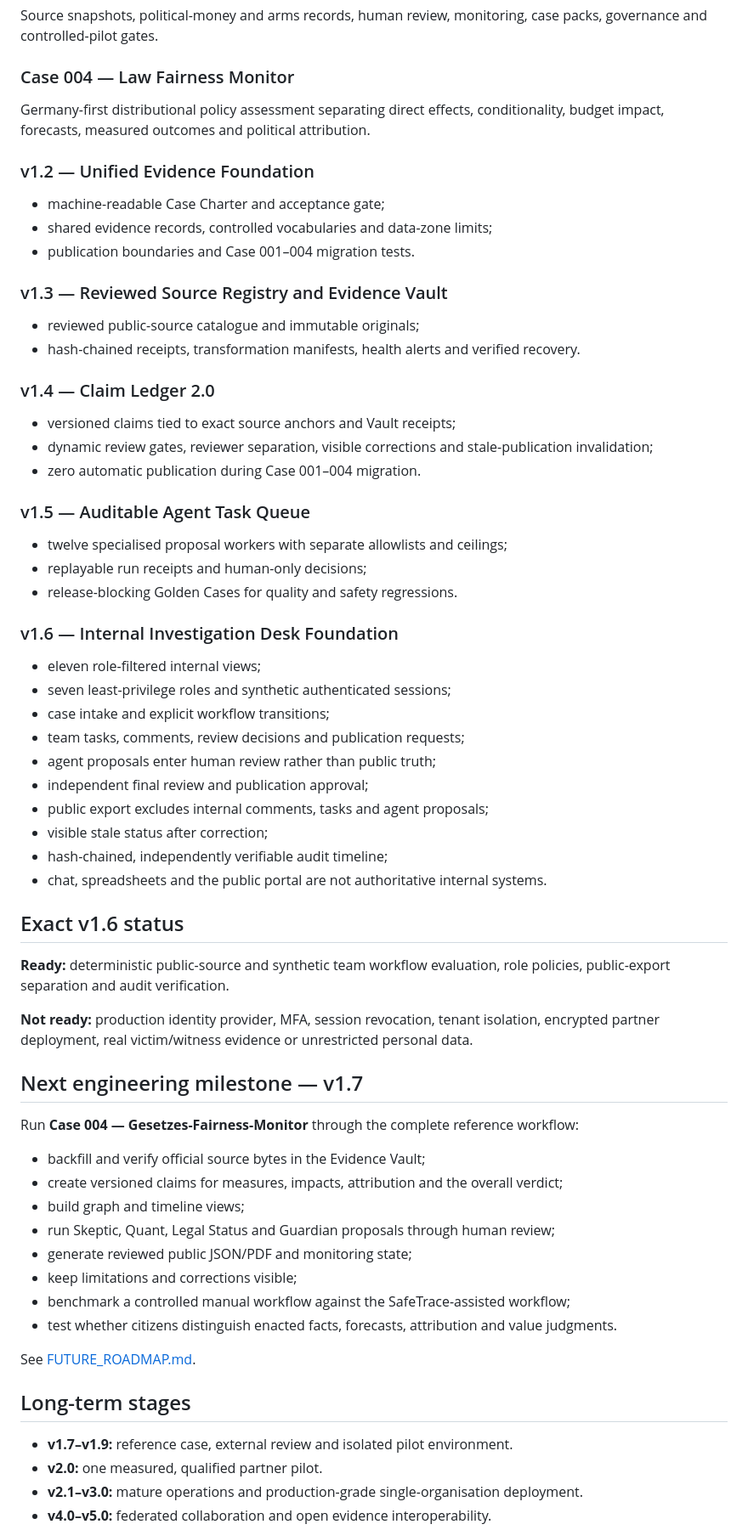
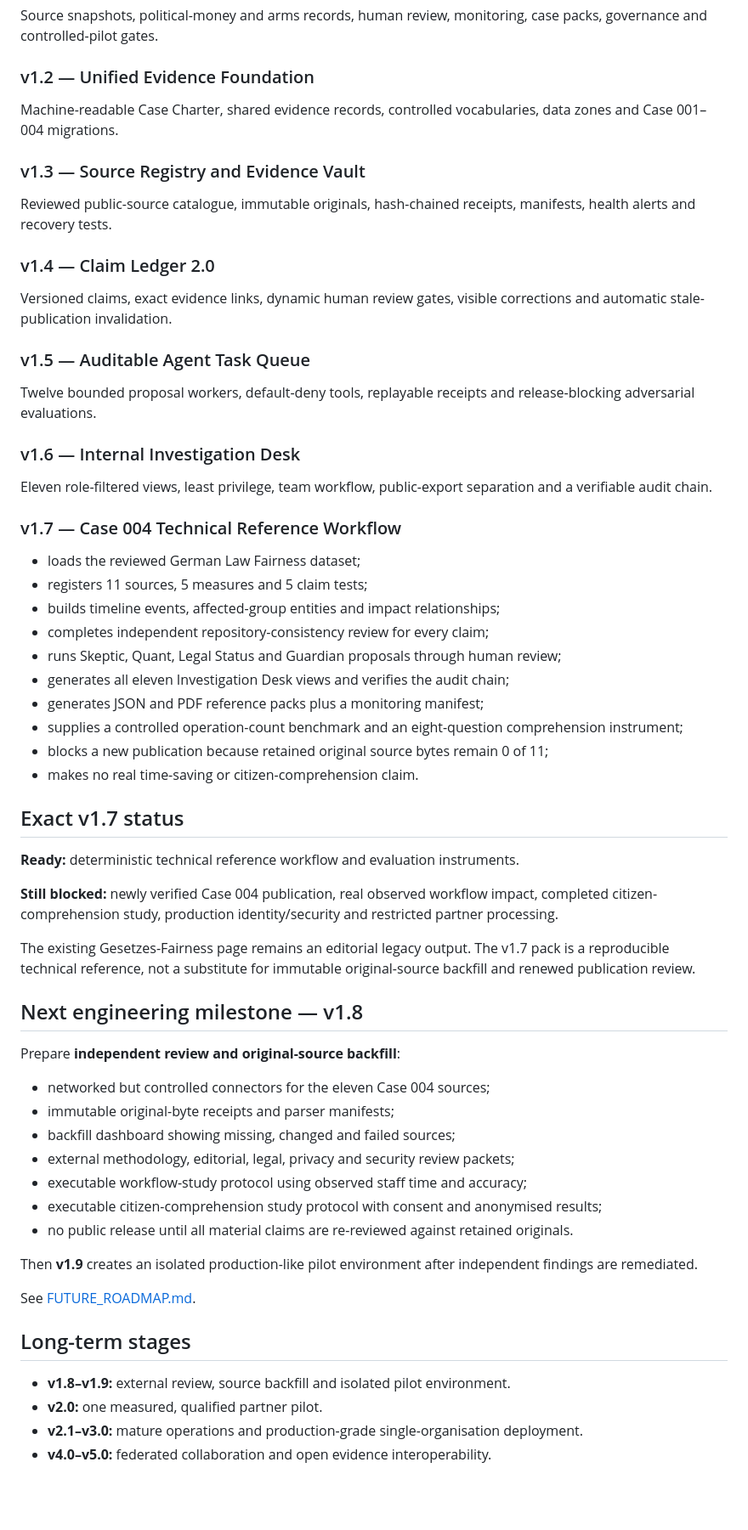
Before and after one commit to mikelninh/digital-democracy-studio, a Markdown page: safetrace/ROADMAP.md, the part around the change. Shown at 85% size. GitHub-like rendering; blank space fills up the shorter version.

Commit message:
mark Case 004 technical reference shipped

```diff
--- a/safetrace/ROADMAP.md
+++ b/safetrace/ROADMAP.md
@@ -7,69 +7,61 @@ Version numbers describe implemented capability. They do not grant permission to
 ### v0.3–v1.0 — Public investigation prototype
 Source snapshots, political-money and arms records, human review, monitoring, case packs, governance and controlled-pilot gates.
 
-### Case 004 — Law Fairness Monitor
-Germany-first distributional policy assessment separating direct effects, conditionality, budget impact, forecasts, measured outcomes and political attribution.
+### v1.2 — Unified Evidence Foundation
+Machine-readable Case Charter, shared evidence records, controlled vocabularies, data zones and Case 001–004 migrations.
 
-### v1.2 — Unified Evidence Foundation
-
-- machine-readable Case Charter and acceptance gate;
-- shared evidence records, controlled vocabularies and data-zone limits;
-- publication boundaries and Case 001–004 migration tests.
-
-### v1.3 — Reviewed Source Registry and Evidence Vault
-
-- reviewed public-source catalogue and immutable originals;
-- hash-chained receipts, transformation manifests, health alerts and verified recovery.
+### v1.3 — Source Registry and Evidence Vault
+Reviewed public-source catalogue, immutable originals, hash-chained receipts, manifests, health alerts and recovery tests.
 
 ### v1.4 — Claim Ledger 2.0
-
-- versioned claims tied to exact source anchors and Vault receipts;
-- dynamic review gates, reviewer separation, visible corrections and stale-publication invalidation;
-- zero automatic publication during Case 001–004 migration.
+Versioned claims, exact evidence links, dynamic human review gates, visible corrections and automatic stale-publication invalidation.
 
 ### v1.5 — Auditable Agent Task Queue
+Twelve bounded proposal workers, default-deny tools, replayable receipts and release-blocking adversarial evaluations.
 
-- twelve specialised proposal workers with separate allowlists and ceilings;
-- replayable run receipts and human-only decisions;
-- release-blocking Golden Cases for quality and safety regressions.
+### v1.6 — Internal Investigation Desk
+Eleven role-filtered views, least privilege, team workflow, public-export separation and a verifiable audit chain.
 
-### v1.6 — Internal Investigation Desk Foundation
+### v1.7 — Case 004 Technical Reference Workflow
 
-- eleven role-filtered internal views;
-- seven least-privilege roles and synthetic authenticated sessions;
-- case intake and explicit workflow transitions;
-- team tasks, comments, review decisions and publication requests;
-- agent proposals enter human review rather than public truth;
-- independent final review and publication approval;
-- public export excludes internal comments, tasks and agent proposals;
-- visible stale status after correction;
-- hash-chained, independently verifiable audit timeline;
-- chat, spreadsheets and the public portal are not authoritative internal systems.
+- loads the reviewed German Law Fairness dataset;
+- registers 11 sources, 5 measures and 5 claim tests;
+- builds timeline events, affected-group entities and impact relationships;
+- completes independent repository-consistency review for every claim;
+- runs Skeptic, Quant, Legal Status and Guardian proposals through human review;
+- generates all eleven Investigation Desk views and verifies the audit chain;
+- generates JSON and PDF reference packs plus a monitoring manifest;
+- supplies a controlled operation-count benchmark and an eight-question comprehension instrument;
+- blocks a new publication because retained original source bytes remain 0 of 11;
+- makes no real time-saving or citizen-comprehension claim.
 
-## Exact v1.6 status
+## Exact v1.7 status
 
-**Ready:** deterministic public-source and synthetic team workflow evaluation, role policies, public-export separation and audit verification.
+**Ready:** deterministic technical reference workflow and evaluation instruments.
 
-**Not ready:** production identity provider, MFA, session revocation, tenant isolation, encrypted partner deployment, real victim/witness evidence or unrestricted personal data.
+**Still blocked:** newly verified Case 004 publication, real observed workflow impact, completed citizen-comprehension study, production identity/security and restricted partner processing.
 
-## Next engineering milestone — v1.7
+The existing Gesetzes-Fairness page remains an editorial legacy output. The v1.7 pack is a reproducible technical reference, not a substitute for immutable original-source backfill and renewed publication review.
 
-Run **Case 004 — Gesetzes-Fairness-Monitor** through the complete reference workflow:
+## Next engineering milestone — v1.8
 
-- backfill and verify official source bytes in the Evidence Vault;
-- create versioned claims for measures, impacts, attribution and the overall verdict;
-- build graph and timeline views;
-- run Skeptic, Quant, Legal Status and Guardian proposals through human review;
-- generate reviewed public JSON/PDF and monitoring state;
-- keep limitations and corrections visible;
-- benchmark a controlled manual workflow against the SafeTrace-assisted workflow;
-- test whether citizens distinguish enacted facts, forecasts, attribution and value judgments.
+Prepare **independent review and original-source backfill**:
+
+- networked but controlled connectors for the eleven Case 004 sources;
+- immutable original-byte receipts and parser manifests;
+- backfill dashboard showing missing, changed and failed sources;
+- external methodology, editorial, legal, privacy and security review packets;
+- executable workflow-study protocol using observed staff time and accuracy;
+- executable citizen-comprehension study protocol with consent and anonymised results;
+- no public release until all material claims are re-reviewed against retained originals.
+
+Then **v1.9** creates an isolated production-like pilot environment after independent findings are remediated.
 
 See [FUTURE_ROADMAP.md](FUTURE_ROADMAP.md).
 
 ## Long-term stages
 
-- **v1.7–v1.9:** reference case, external review and isolated pilot environment.
+- **v1.8–v1.9:** external review, source backfill and isolated pilot environment.
 - **v2.0:** one measured, qualified partner pilot.
 - **v2.1–v3.0:** mature operations and production-grade single-organisation deployment.
 - **v4.0–v5.0:** federated collaboration and open evidence interoperability.
```
